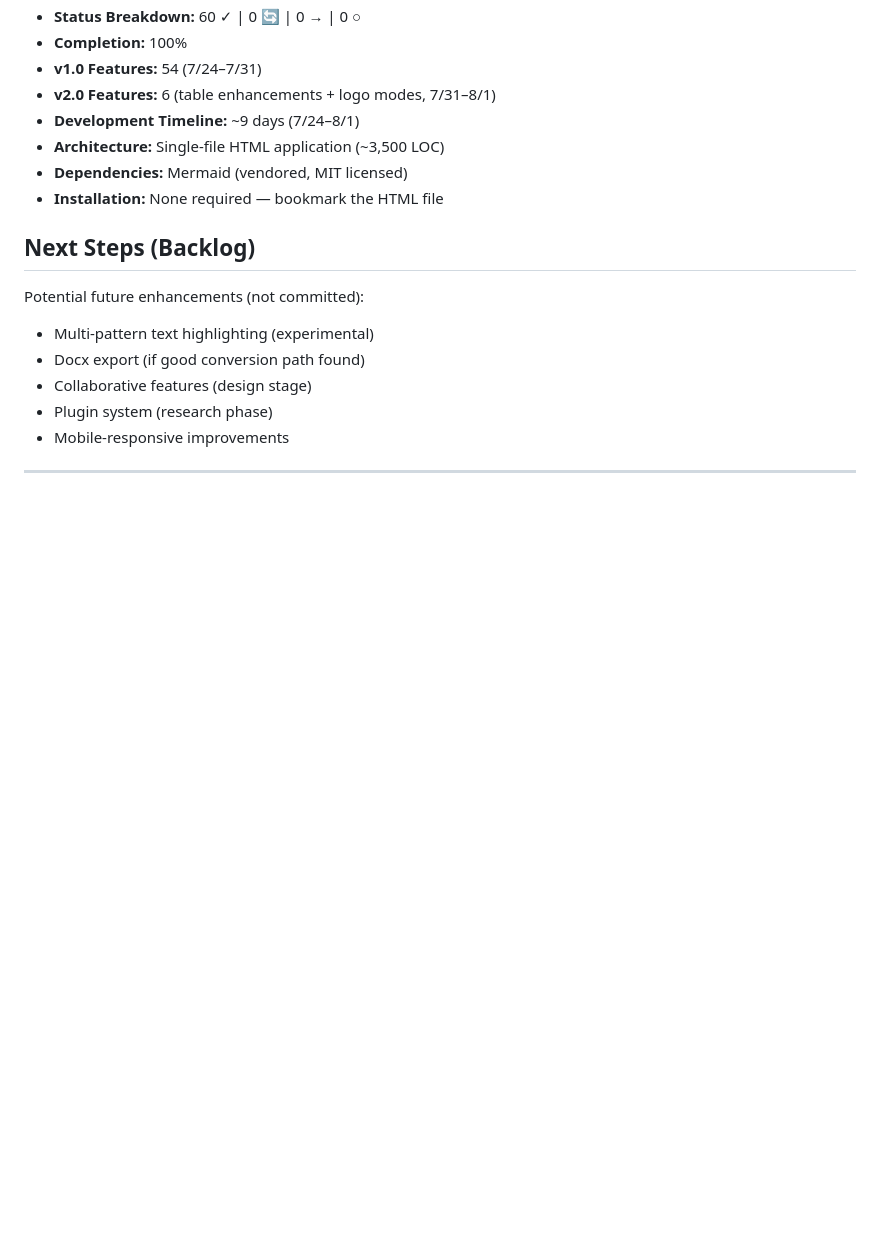
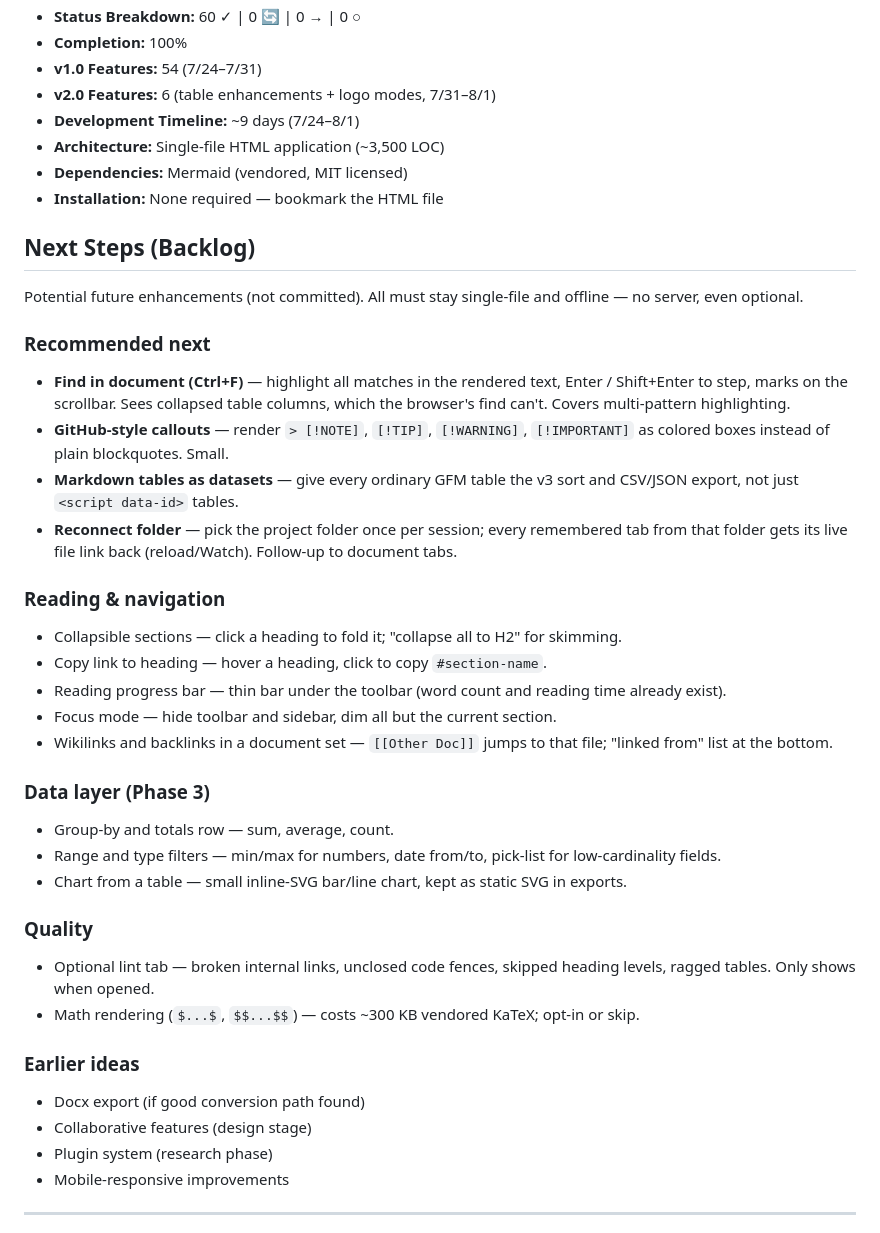
Before and after one commit to scottj113/vs_code_projects_public, a Markdown page: northern-lights/FEATURES.md, the part around one of its changes. GitHub-like rendering; blank space fills up the shorter version.

Commit message:
docs: add feature ideas backlog to FEATURES.md
Co-Authored-By: Claude Opus 5.5 <noreply@anthropic.com>

```diff
--- a/northern-lights/FEATURES.md
+++ b/northern-lights/FEATURES.md
@@ -120,8 +120,31 @@ Complete feature inventory with status, timeline, and metadata.
 
 ## Next Steps (Backlog)
 
-Potential future enhancements (not committed):
-- Multi-pattern text highlighting (experimental)
+Potential future enhancements (not committed). All must stay single-file and offline — no server, even optional.
+
+### Recommended next
+- **Find in document (Ctrl+F)** — highlight all matches in the rendered text, Enter / Shift+Enter to step, marks on the scrollbar. Sees collapsed table columns, which the browser's find can't. Covers multi-pattern highlighting.
+- **GitHub-style callouts** — render `> [!NOTE]`, `[!TIP]`, `[!WARNING]`, `[!IMPORTANT]` as colored boxes instead of plain blockquotes. Small.
+- **Markdown tables as datasets** — give every ordinary GFM table the v3 sort and CSV/JSON export, not just `<script data-id>` tables.
+- **Reconnect folder** — pick the project folder once per session; every remembered tab from that folder gets its live file link back (reload/Watch). Follow-up to document tabs.
+
+### Reading & navigation
+- Collapsible sections — click a heading to fold it; "collapse all to H2" for skimming.
+- Copy link to heading — hover a heading, click to copy `#section-name`.
+- Reading progress bar — thin bar under the toolbar (word count and reading time already exist).
+- Focus mode — hide toolbar and sidebar, dim all but the current section.
+- Wikilinks and backlinks in a document set — `[[Other Doc]]` jumps to that file; "linked from" list at the bottom.
+
+### Data layer (Phase 3)
+- Group-by and totals row — sum, average, count.
+- Range and type filters — min/max for numbers, date from/to, pick-list for low-cardinality fields.
+- Chart from a table — small inline-SVG bar/line chart, kept as static SVG in exports.
+
+### Quality
+- Optional lint tab — broken internal links, unclosed code fences, skipped heading levels, ragged tables. Only shows when opened.
+- Math rendering (`$...$`, `$$...$$`) — costs ~300 KB vendored KaTeX; opt-in or skip.
+
+### Earlier ideas
 - Docx export (if good conversion path found)
 - Collaborative features (design stage)
 - Plugin system (research phase)
```
Also changed, not shown: other parts of northern-lights/FEATURES.md (+1 -1 lines).
